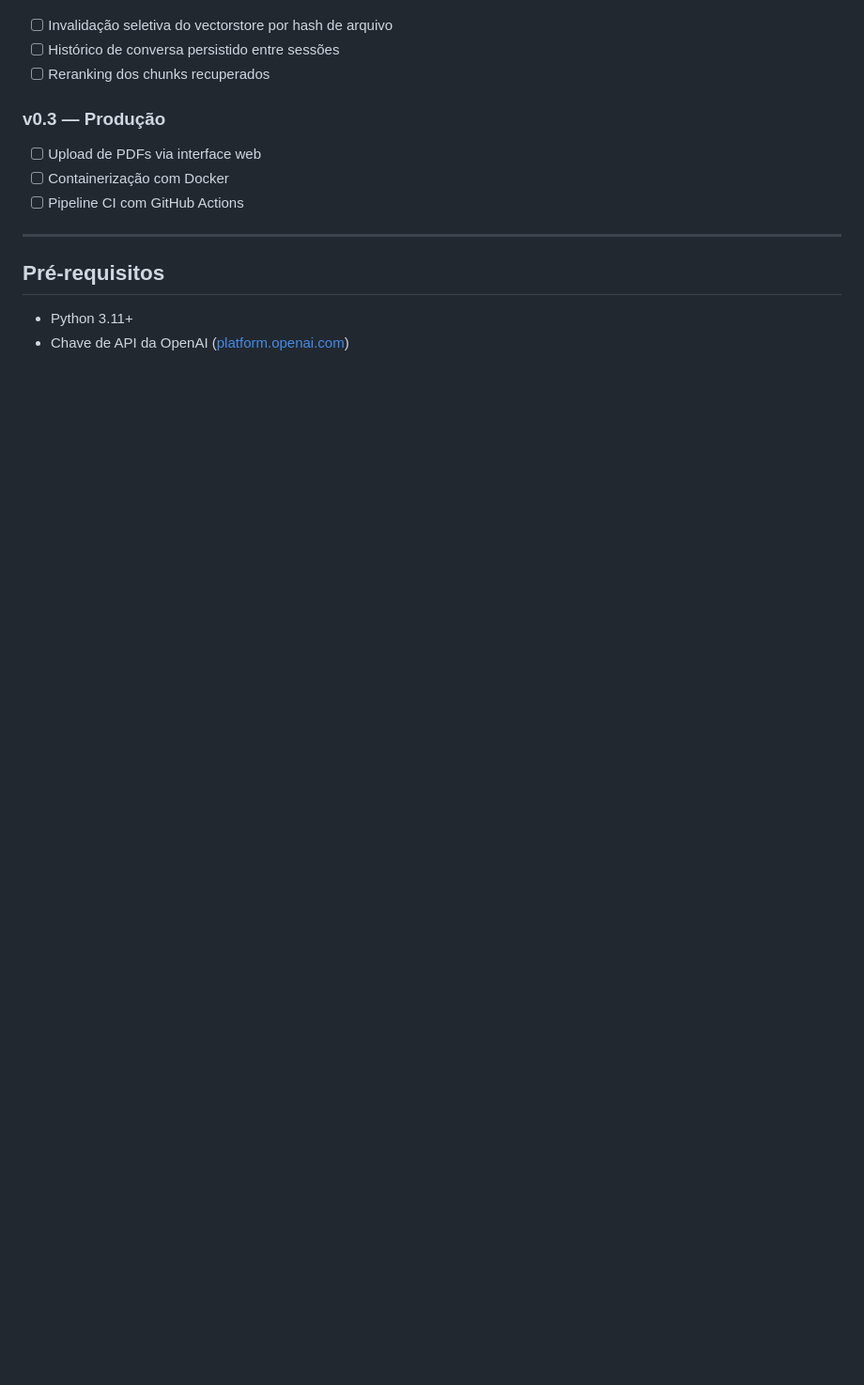
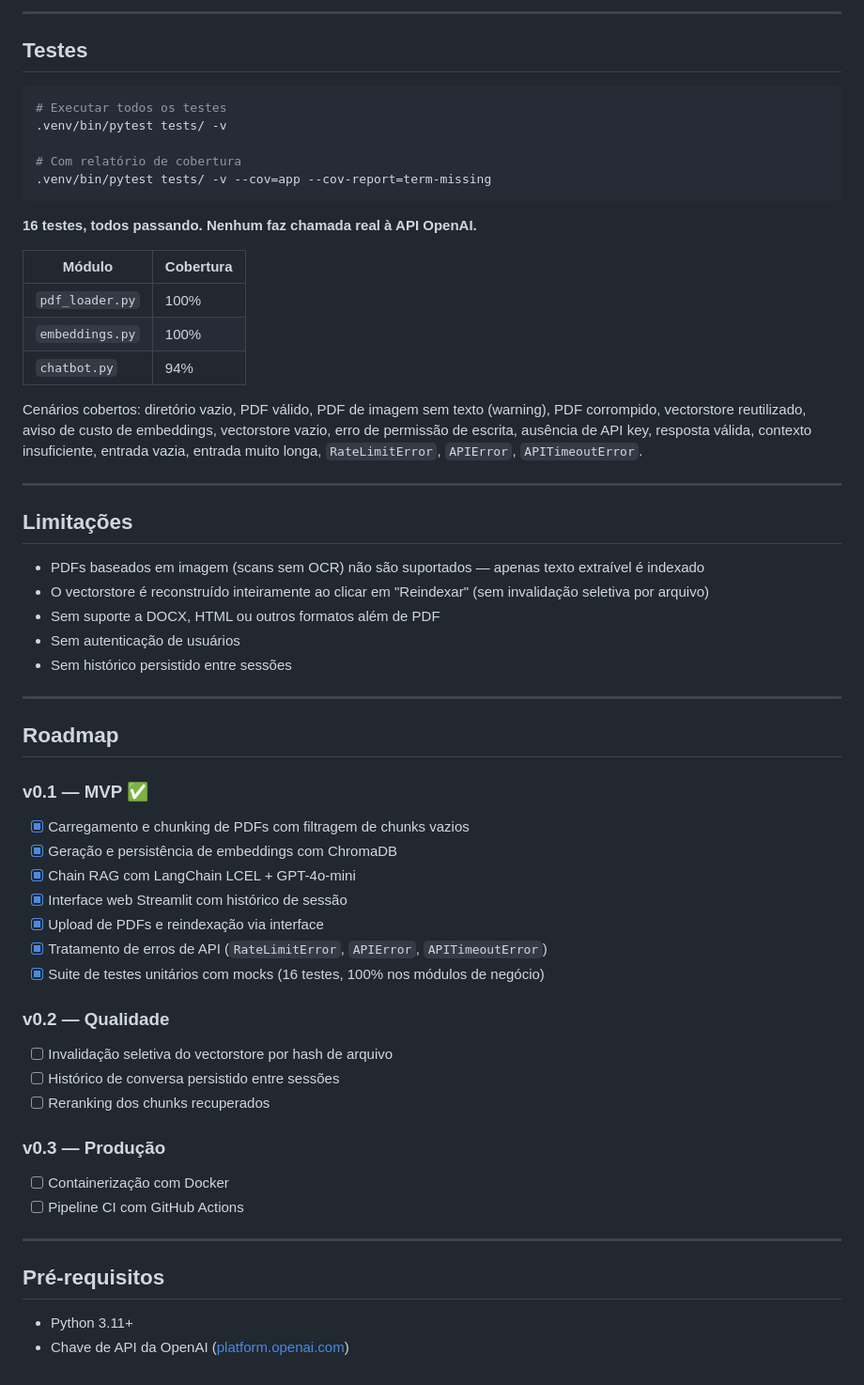
Before and after one commit to lgpsouza/chatbot-rag-pdf, a Markdown page: README.md, the part around one of its changes. Shown at 94% size. Rendered like a GitHub page; blank space fills up the shorter version.

````diff
--- a/README.md
+++ b/README.md
@@ -116,3 +169,50 @@ Bot:  Os requisitos técnicos listados no documento incluem...
+---
+
+## Testes
+
+```bash
+# Executar todos os testes
+.venv/bin/pytest tests/ -v
+
+# Com relatório de cobertura
+.venv/bin/pytest tests/ -v --cov=app --cov-report=term-missing
+```
+
+**16 testes, todos passando. Nenhum faz chamada real à API OpenAI.**
+
+| Módulo | Cobertura |
+| --- | --- |
+| `pdf_loader.py` | 100% |
+| `embeddings.py` | 100% |
+| `chatbot.py` | 94% |
+
+Cenários cobertos: diretório vazio, PDF válido, PDF de imagem sem texto (warning), PDF corrompido, vectorstore reutilizado, aviso de custo de embeddings, vectorstore vazio, erro de permissão de escrita, ausência de API key, resposta válida, contexto insuficiente, entrada vazia, entrada muito longa, `RateLimitError`, `APIError`, `APITimeoutError`.
+
+---
+
+## Limitações
+
+- PDFs baseados em imagem (scans sem OCR) não são suportados — apenas texto extraível é indexado
+- O vectorstore é reconstruído inteiramente ao clicar em "Reindexar" (sem invalidação seletiva por arquivo)
+- Sem suporte a DOCX, HTML ou outros formatos além de PDF
+- Sem autenticação de usuários
+- Sem histórico persistido entre sessões
+
+---
+
+## Roadmap
+
+### v0.1 — MVP ✅
+
+- [x] Carregamento e chunking de PDFs com filtragem de chunks vazios
+- [x] Geração e persistência de embeddings com ChromaDB
+- [x] Chain RAG com LangChain LCEL + GPT-4o-mini
+- [x] Interface web Streamlit com histórico de sessão
+- [x] Upload de PDFs e reindexação via interface
+- [x] Tratamento de erros de API (`RateLimitError`, `APIError`, `APITimeoutError`)
+- [x] Suite de testes unitários com mocks (16 testes, 100% nos módulos de negócio)
+
+### v0.2 — Qualidade
 
 - [ ] Invalidação seletiva do vectorstore por hash de arquivo
 - [ ] Histórico de conversa persistido entre sessões
@@ -120,7 +220,6 @@ Bot:  Os requisitos técnicos listados no documento incluem...
 
 ### v0.3 — Produção
 
-- [ ] Upload de PDFs via interface web
 - [ ] Containerização com Docker
 - [ ] Pipeline CI com GitHub Actions
 
````
Also changed, not shown: other parts of README.md (+94 -41 lines).
